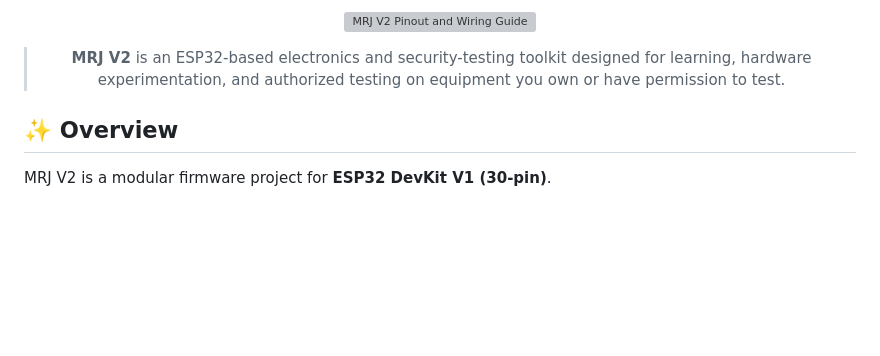
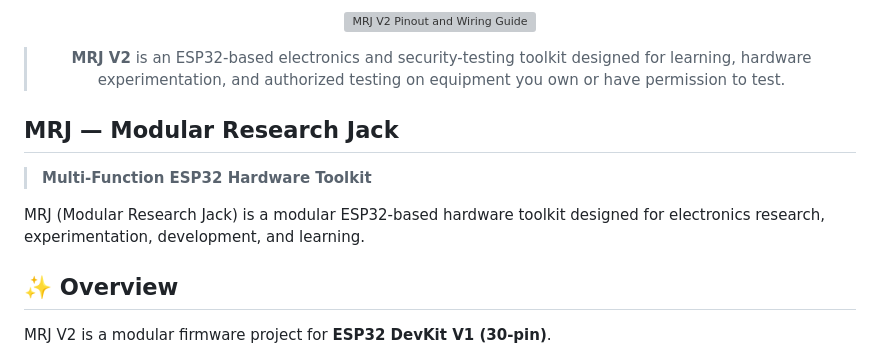
Before and after one commit to Pseudonim658/MRJ-V2, a Markdown page: README.md, the part around the change. GitHub-like rendering; blank space fills up the shorter version; grey boxes are pictures that could not be loaded.

```diff
--- a/README.md
+++ b/README.md
@@ -23,6 +23,12 @@
 > **MRJ V2** is an ESP32-based electronics and security-testing toolkit designed for learning, hardware experimentation, and authorized testing on equipment you own or have permission to test.
 
 </div>
+
+## MRJ — Modular Research Jack
+
+> **Multi-Function ESP32 Hardware Toolkit**
+
+MRJ (Modular Research Jack) is a modular ESP32-based hardware toolkit designed for electronics research, experimentation, development, and learning.
 
 ## ✨ Overview
 
```
